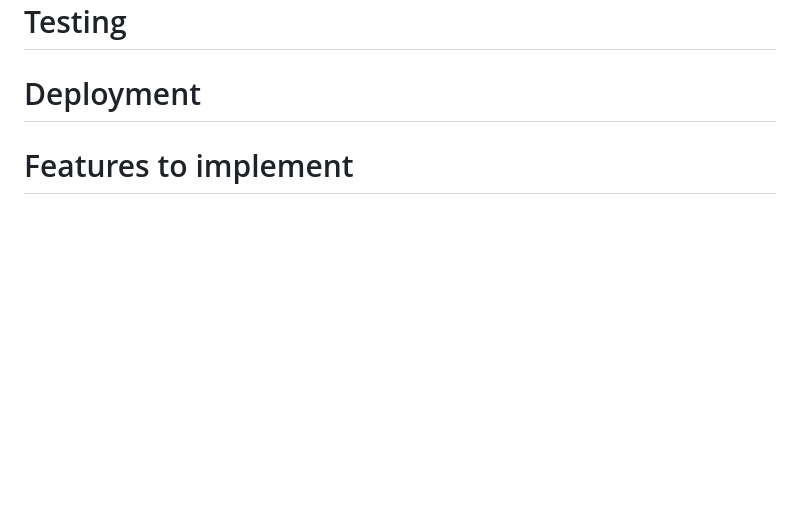
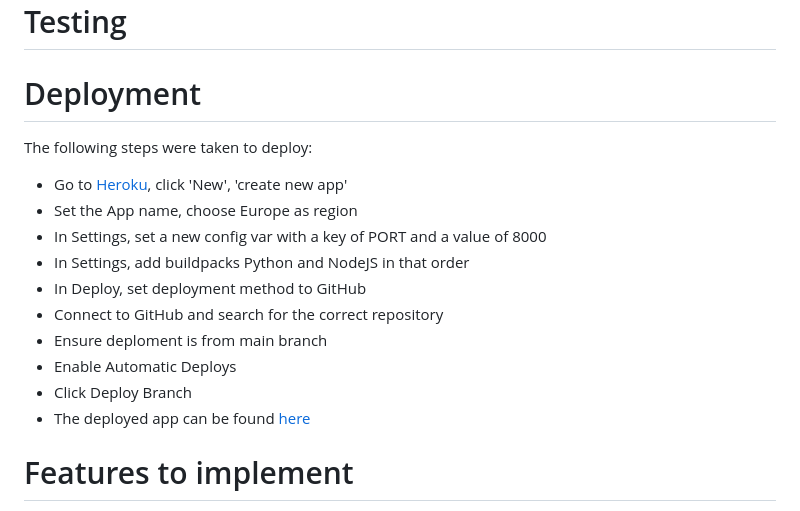
Before and after one commit to bezabu/bb-battleships, a Markdown page: README.md, the part around the change. GitHub-like rendering; blank space fills up the shorter version.

Commit message:
readme, deployment section

```diff
--- a/README.md
+++ b/README.md
@@ -80,6 +80,18 @@ The game can be accessed [here](https://bb-battleships-f22f01c35958.herokuapp.co
 
 # Deployment
 
+The following steps were taken to deploy:
+- Go to [Heroku](https://heroku.com/), click 'New', 'create new app'
+- Set the App name, choose Europe as region
+- In Settings, set a new config var with a key of PORT and a value of 8000
+- In Settings, add buildpacks Python and NodeJS in that order
+- In Deploy, set deployment method to GitHub
+- Connect to GitHub and search for the correct repository
+- Ensure deploment is from main branch
+- Enable Automatic Deploys
+- Click Deploy Branch
+- The deployed app can be found [here](https://bb-battleships-f22f01c35958.herokuapp.com/)
+
 # Features to implement
 
 - Seperate name from game
```
